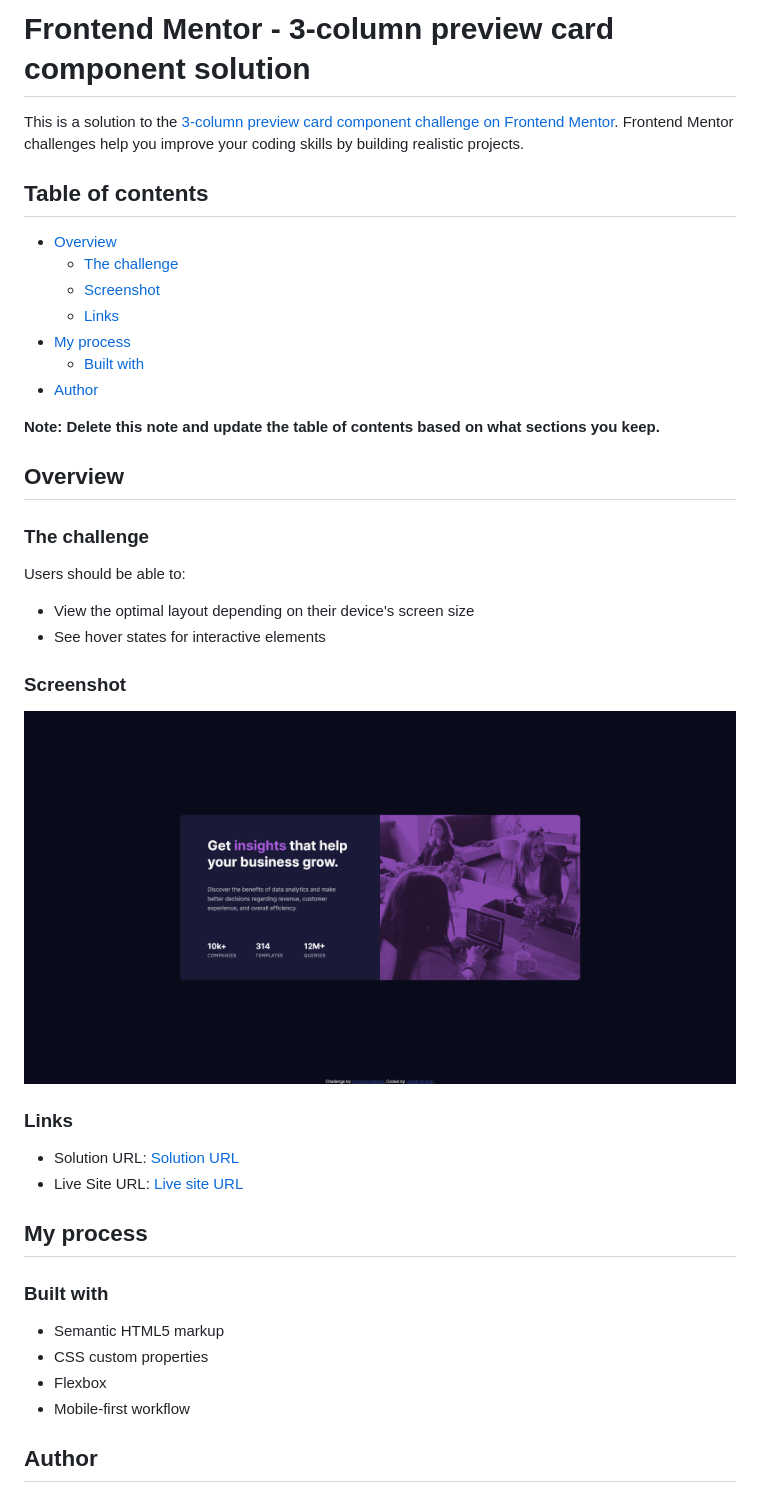
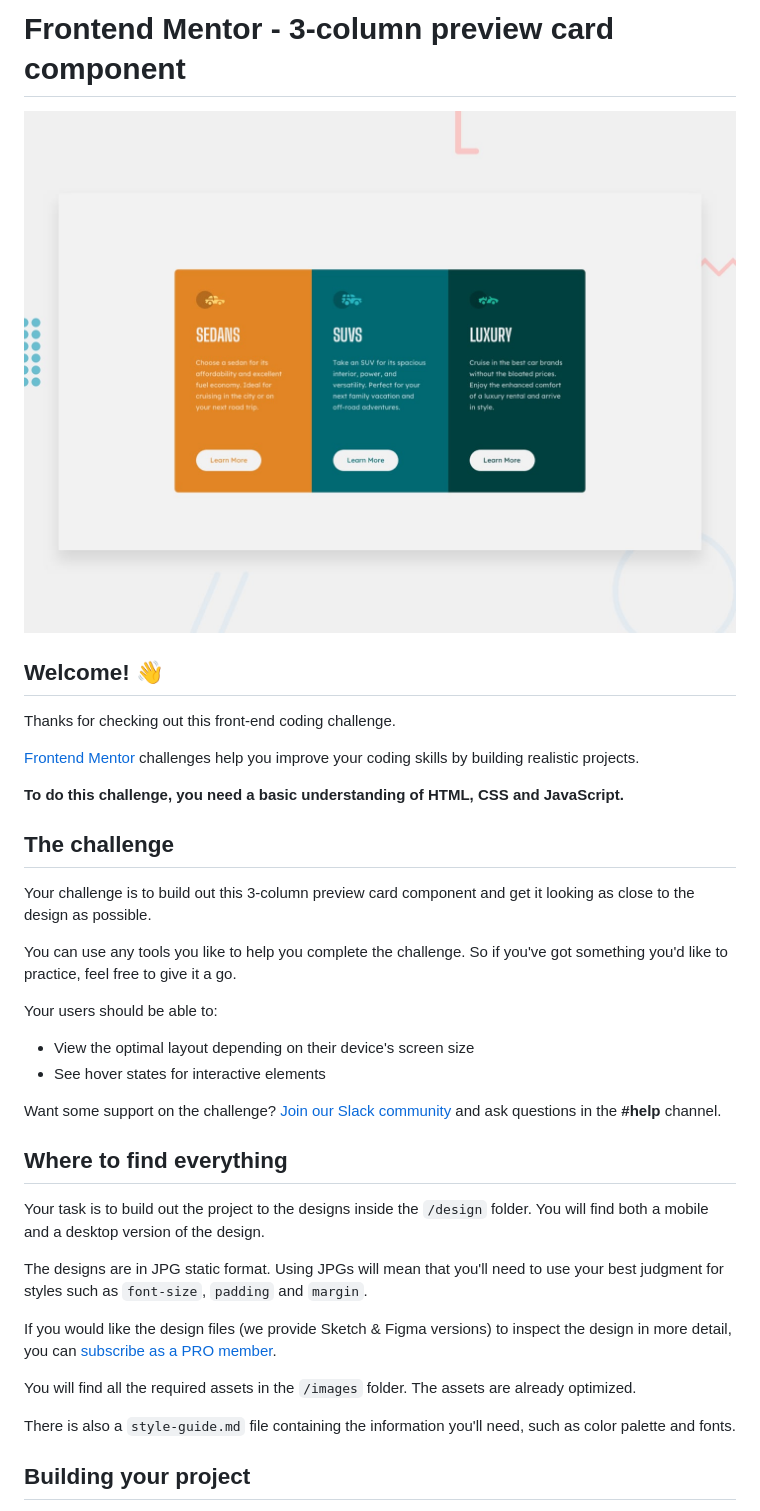
Before and after one commit to joco9308/3-column-preview-card, a Markdown page: README.md, the part around the change printed below. Drawn GitHub-style; pictures changed too: screenshot.png.

Commit message:
readme update image

```diff
--- a/README.md
+++ b/README.md
@@ -1,45 +1,39 @@
-# Frontend Mentor - 3-column preview card component solution
+# Frontend Mentor - 3-column preview card component
 
-This is a solution to the [3-column preview card component challenge on Frontend Mentor](https://www.frontendmentor.io/challenges/3column-preview-card-component-pH92eAR2-). Frontend Mentor challenges help you improve your coding skills by building realistic projects.
+![Design preview for the 3-column preview card component coding challenge](./design/desktop-preview.jpg)
 
-## Table of contents
+## Welcome! 👋
 
-- [Overview](#overview)
-  - [The challenge](#the-challenge)
-  - [Screenshot](#screenshot)
-  - [Links](#links)
-- [My process](#my-process)
-  - [Built with](#built-with)
-- [Author](#author)
+Thanks for checking out this front-end coding challenge.
 
-**Note: Delete this note and update the table of contents based on what sections you keep.**
+[Frontend Mentor](https://www.frontendmentor.io) challenges help you improve your coding skills by building realistic projects.
 
-## Overview
+**To do this challenge, you need a basic understanding of HTML, CSS and JavaScript.**
 
-### The challenge
+## The challenge
 
-Users should be able to:
+Your challenge is to build out this 3-column preview card component and get it looking as close to the design as possible.
+
+You can use any tools you like to help you complete the challenge. So if you've got something you'd like to practice, feel free to give it a go.
+
+Your users should be able to:
 
 - View the optimal layout depending on their device's screen size
 - See hover states for interactive elements
 
-### Screenshot
+Want some support on the challenge? [Join our Slack community](https://www.frontendmentor.io/slack) and ask questions in the **#help** channel.
 
-![](./screenshot.png)
+## Where to find everything
 
-### Links
+Your task is to build out the project to the designs inside the `/design` folder. You will find both a mobile and a desktop version of the design.
 
-- Solution URL: [Solution URL](https://www.frontendmentor.io/solutions/mobile-first-site-using-flexbox-fP7LctQ1R)
-- Live Site URL: [Live site URL](https://joco9308.github.io/3-column-preview-card/)
+The designs are in JPG static format. Using JPGs will mean that you'll need to use your best judgment for styles such as `font-size`, `padding` and `margin`.
 
-## My process
+If you would like the design files (we provide Sketch & Figma versions) to inspect the design in more detail, you can [subscribe as a PRO member](https://www.frontendmentor.io/pro).
 
-### Built with
+You will find all the required assets in the `/images` folder. The assets are already optimized.
 
-- Semantic HTML5 markup
-- CSS custom properties
-- Flexbox
-- Mobile-first workflow
+There is also a `style-guide.md` file containing the information you'll need, such as color palette and fonts.
 
-## Author
+## Building your project
 
```
Also changed, not shown: other parts of README.md (+53 -1 lines).
